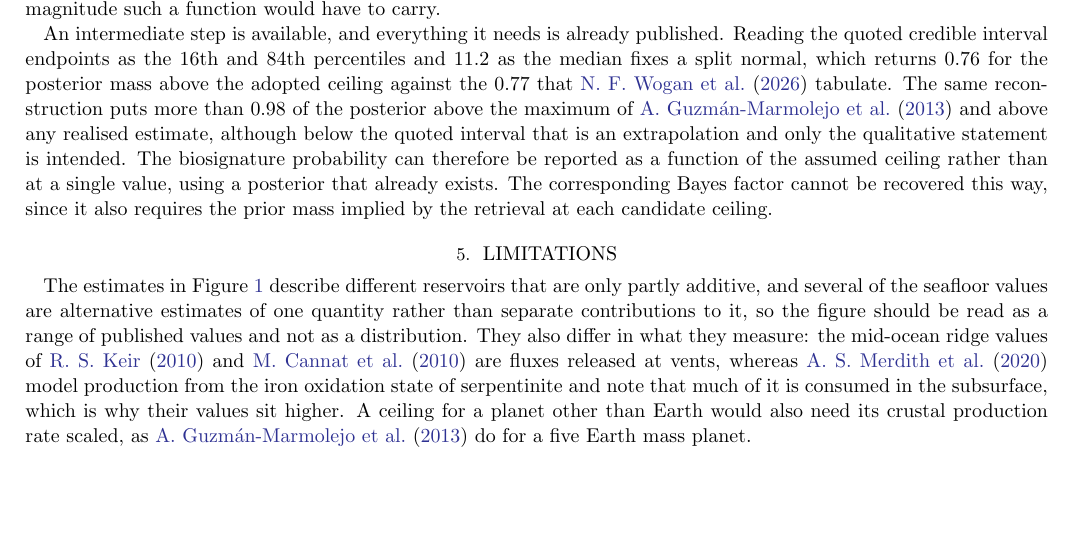
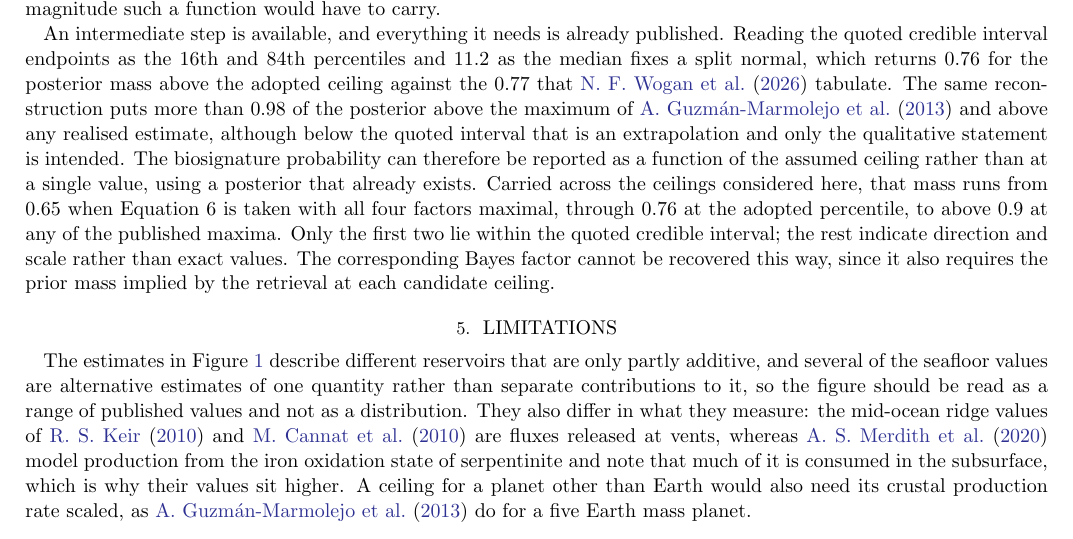
Before and after one commit to ssiddhantsharma/abiotic-ch4, a LaTeX paper (note/rnaas.tex): part of page 3 of 4, cut so that both start at the same text, the shorter picture padded with empty space. The pictures show the PDF file note/rnaas.pdf that the author committed with the source.

Commit message:
Show the ceiling dependence the note recommends reporting, and add CI
The note argued that the biosignature probability should be reported as a function
of the assumed ceiling, then never showed it. Across the candidate ceilings in the
table the posterior mass runs 0.65 to above 0.9, which is the concrete form of the
recommendation and needs nothing beyond what Wogan et al. already publish. Values
below the quoted credible interval are flagged as indicating scale, not exact.

CI runs the 28 tests and ruff on every push, so 'held in place by tests' is
checkable by a visitor rather than asserted.

```diff
--- a/note/rnaas.tex
+++ b/note/rnaas.tex
@@ -146,9 +146,13 @@ maximum of \citet{guzman2013} and above any realised estimate, although below th
 quoted interval that is an extrapolation and only the qualitative statement is
 intended. The biosignature probability can therefore be reported as a function of
 the assumed ceiling rather than at a single value, using a posterior that already
-exists. The corresponding Bayes factor cannot be recovered
-this way, since it also requires the prior mass implied by the retrieval at each
-candidate ceiling.
+exists. Carried across the ceilings considered here, that mass runs from 0.65 when
+Equation 6 is taken with all four factors maximal, through 0.76 at the adopted
+percentile, to above 0.9 at any of the published maxima. Only the first two lie
+within the quoted credible interval; the rest indicate direction and scale rather
+than exact values. The corresponding Bayes factor cannot be recovered this way,
+since it also requires the prior mass implied by the retrieval at each candidate
+ceiling.
 
 \section{Limitations} \label{sec:limits}
 
```
Also changed, not shown: .github/workflows/tests.yml (added, +10 -0 lines), note/rnaas.pdf, 1 other file.
